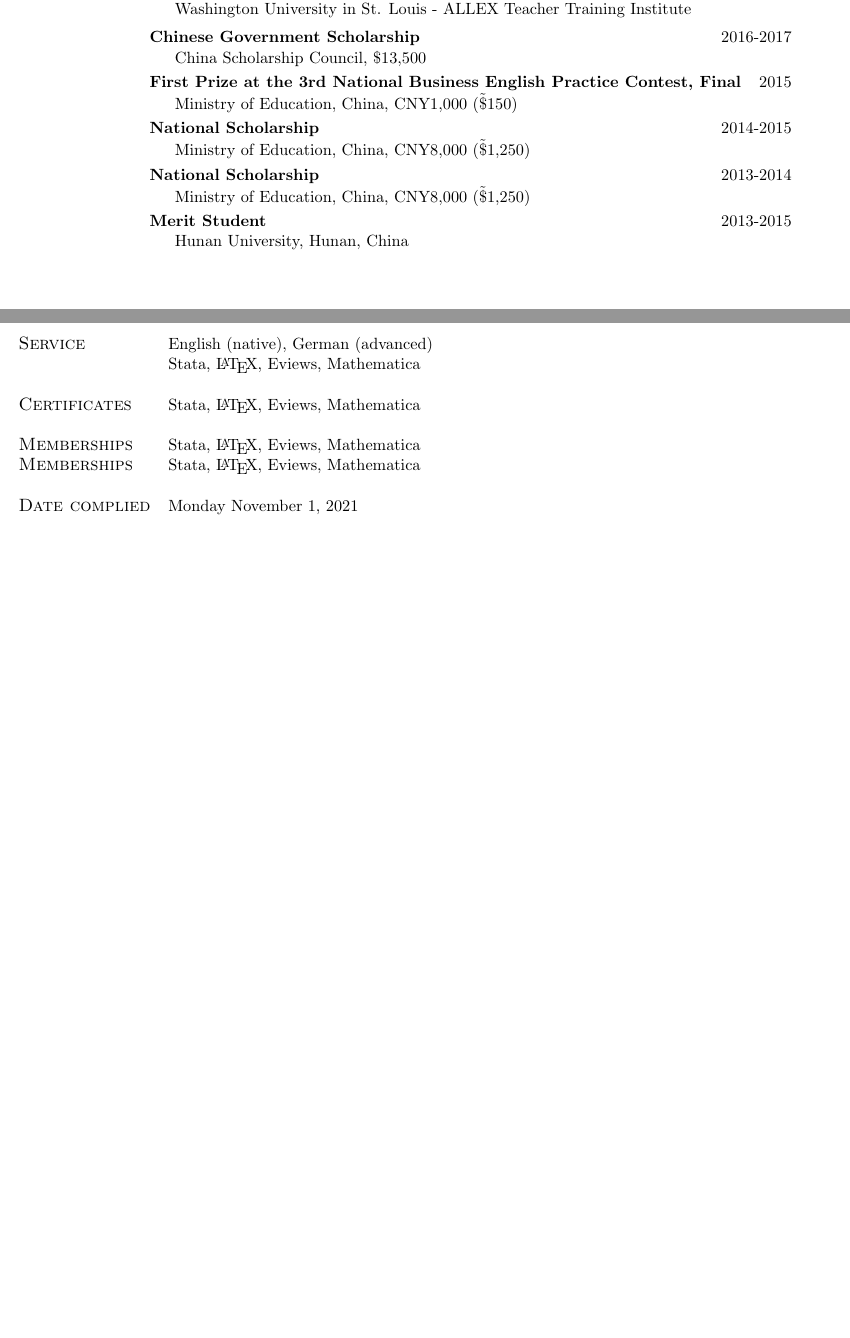
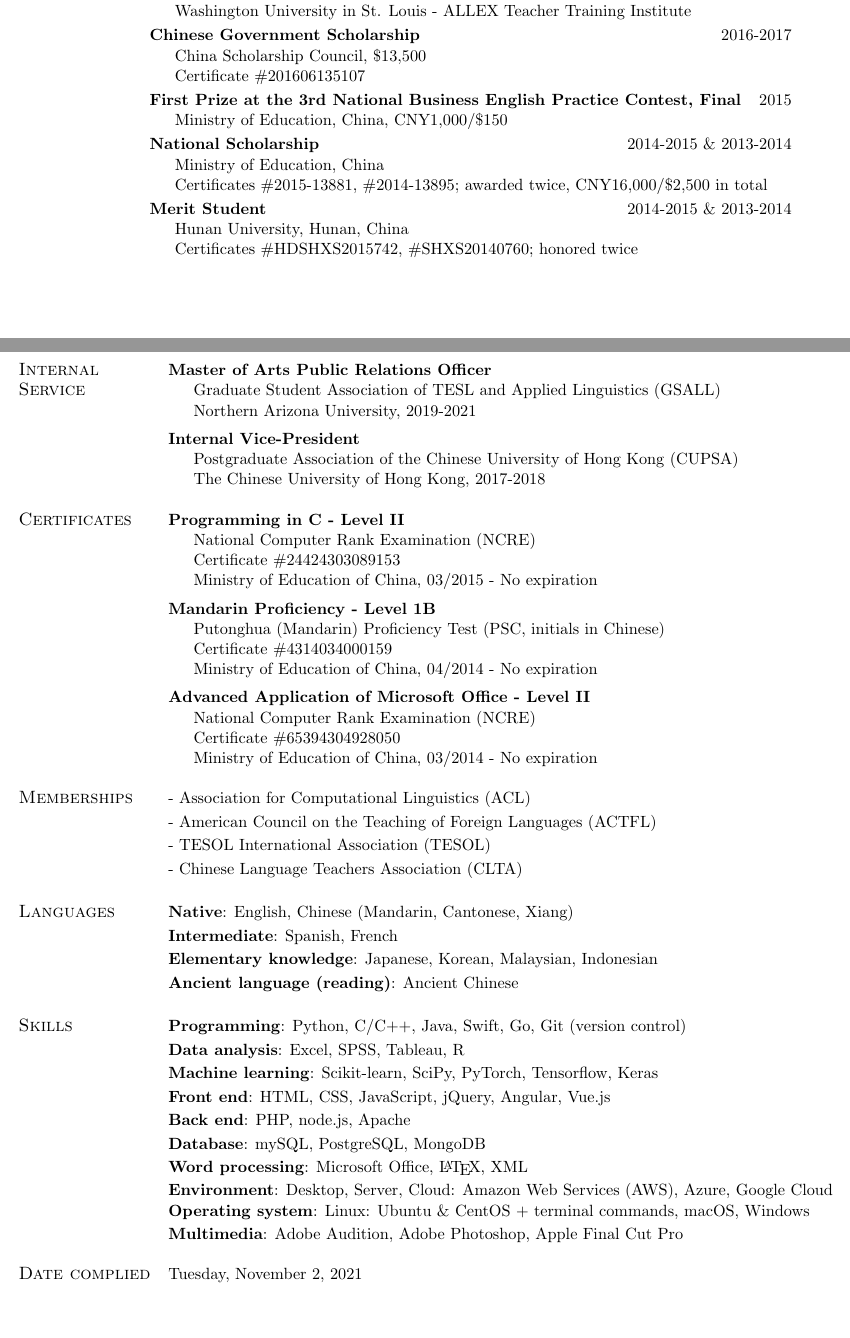
Before and after one commit to logreg-n-coffee/academic-cv, a LaTeX CV (cv.tex): two parts of pages 1 and 4 of 4, joined at a grey line, cut so that both start at the same text. Compiled offline with pdfLaTeX.

Commit message:
finalized the draft of the CV

```diff
--- a/cv.tex
+++ b/cv.tex
@@ -87,21 +87,21 @@
 
 	& \textbf{Teaching Assistant Award} \hspace*{0pt}\hfill 2019 \\
-	& \indent Washington University in St. Louis - ALLEX Teacher Training Institute \vspace{0.5em} \\
+	& \indent Washington University in St. Louis - ALLEX Teacher Training Institute \vspace{0.25em} \\
 
 	& \textbf{Chinese Government Scholarship} \hspace*{0pt}\hfill 2016-2017 \\
-	& \indent China Scholarship Council, \$13,500 \vspace{0.25em} \\
+	& \indent China Scholarship Council, \$13,500 \\
+	& \indent Certificate \#201606135107 \vspace{0.25em} \\
 
 	& \textbf{First Prize at the 3rd National Business English Practice Contest, Final} \hspace*{0pt}\hfill 2015 \\
-	& \indent Ministry of Education, China, CNY1,000 (\~\$150) \vspace{0.25em} \\
+	& \indent Ministry of Education, China, CNY1,000/\$150 \vspace{0.25em} \\
 
-	& \textbf{National Scholarship} \hspace*{0pt}\hfill 2014-2015 \\
-	& \indent Ministry of Education, China, CNY8,000 (\~\$1,250) \vspace{0.25em} \\
+	& \textbf{National Scholarship} \hspace*{0pt}\hfill 2014-2015 \& 2013-2014 \\
+	& \indent Ministry of Education, China\\
+	& \indent Certificates \#2015-13881, \#2014-13895; awarded twice, CNY16,000/\$2,500 in total \vspace{0.25em} \\
 
-	& \textbf{National Scholarship} \hspace*{0pt}\hfill 2013-2014 \\
-	& \indent Ministry of Education, China, CNY8,000 (\~\$1,250) \vspace{0.25em} \\
-
-	& \textbf{Merit Student} \hspace*{0pt}\hfill 2013-2015 \\
+	& \textbf{Merit Student} \hspace*{0pt}\hfill 2014-2015 \& 2013-2014 \\
 	& \indent Hunan University, Hunan, China \\
+	& \indent Certificates \#HDSHXS2015742, \#SHXS20140760; honored twice \vspace{0.25em} \\
 
 \end{tabular}
 
@@ -219,24 +219,57 @@
 % Page 4
 \noindent \begin{tabular}{@{} l l}
 
-\large\textsc{Service}   & English (native), German (advanced) \\
-\large\textsc{}    & Stata, \LaTeX, Eviews, Mathematica  \\
+\large\textsc{Internal} & \textbf{Master of Arts Public Relations Officer} \\
+\large\textsc{Service} & \indent Graduate Student Association of TESL and Applied Linguistics (GSALL)\\
+& \indent Northern Arizona University, 2019-2021 \vspace{0.5em} \\
+
+& \textbf{Internal Vice-President} \\
+& \indent Postgraduate Association of the Chinese University of Hong Kong (CUPSA)\\
+& \indent The Chinese University of Hong Kong, 2017-2018 \\
 & \\
 
-\large\textsc{Certificates}    & Stata, \LaTeX, Eviews, Mathematica  \\
+\large\textsc{Certificates} & \textbf{Programming in C - Level II} \\
+& \indent National Computer Rank Examination (NCRE)\\
+& \indent Certificate \#24424303089153 \\
+& \indent Ministry of Education of China, 03/2015 - No expiration \vspace{0.5em} \\
+
+& \textbf{Mandarin Proficiency - Level 1B}\\
+& \indent Putonghua (Mandarin) Proficiency Test (PSC, initials in Chinese) \\
+& \indent Certificate \#4314034000159 \\
+& \indent Ministry of Education of China, 04/2014 - No expiration \vspace{0.5em} \\
+
+& \textbf{Advanced Application of Microsoft Office - Level II}\\
+& \indent National Computer Rank Examination (NCRE)\\
+& \indent Certificate \#65394304928050 \\
+& \indent Ministry of Education of China, 03/2014 - No expiration \\
+
 & \\
 
-\large\textsc{Memberships}    & Stata, \LaTeX, Eviews, Mathematica  \\
-
-\large\textsc{Memberships}    & Stata, \LaTeX, Eviews, Mathematica  \\
+\large\textsc{Memberships} & - Association for Computational Linguistics (ACL) \vspace{0.2em}\\
+& - American Council on the Teaching of Foreign Languages (ACTFL)\vspace{0.2em}\\
+& - TESOL International Association (TESOL) \vspace{0.2em}\\
+& - Chinese Language Teachers Association (CLTA) \vspace{0.2em}\\
 & \\
 
+\large\textsc{Languages} & \textbf{Native}: English, Chinese (Mandarin, Cantonese, Xiang)  \vspace{0.2em}\\
+& \textbf{Intermediate}: Spanish, French \vspace{0.2em}\\
+& \textbf{Elementary knowledge}: Japanese, Korean, Malaysian, Indonesian  \vspace{0.2em}\\
+& \textbf{Ancient language (reading)}: Ancient Chinese  \vspace{0.2em}\\
+& \\
 
-\large\textsc{Date complied}   & Monday November 1, 2021 \\
+\large\textsc{Skills} & \textbf{Programming}: Python, C/C++, Java, Swift, Go, Git (version control) \vspace{0.2em}\\
+& \textbf{Data analysis}: Excel, SPSS, Tableau, R \vspace{0.2em}\\
+& \textbf{Machine learning}: Scikit-learn, SciPy, PyTorch, Tensorflow, Keras \vspace{0.2em} \\
+& \textbf{Front end}: HTML, CSS,  JavaScript, jQuery, Angular, Vue.js \vspace{0.2em}\\
+& \textbf{Back end}: PHP, node.js, Apache \vspace{0.2em}\\
+& \textbf{Database}: mySQL, PostgreSQL, MongoDB \vspace{0.2em}\\
+& \textbf{Word processing}: Microsoft Office, \LaTeX, XML  \vspace{0.2em}\\
+& \textbf{Environment}: Desktop, Server, Cloud: Amazon Web Services (AWS), Azure, Google Cloud \\
+& \textbf{Operating system}: Linux: Ubuntu \& CentOS + terminal commands, macOS, Windows \vspace{0.2em} \\
+& \textbf{Multimedia}: Adobe Audition, Adobe Photoshop, Apple Final Cut Pro\\
+& \\
+
+\large\textsc{Date complied}   & Tuesday, November 2, 2021 \\
 \end{tabular}
 
 \end{document}
-
-% To do list
-% add service: nau officer - cuhk officer
-% internship experience 1000 / nau website
```
Also changed, not shown: cv.pdf, cv.tex (12 more changed lines), 3 other files.
